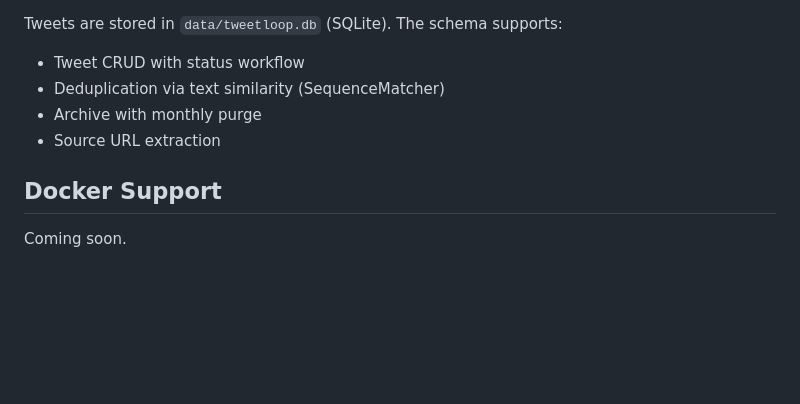
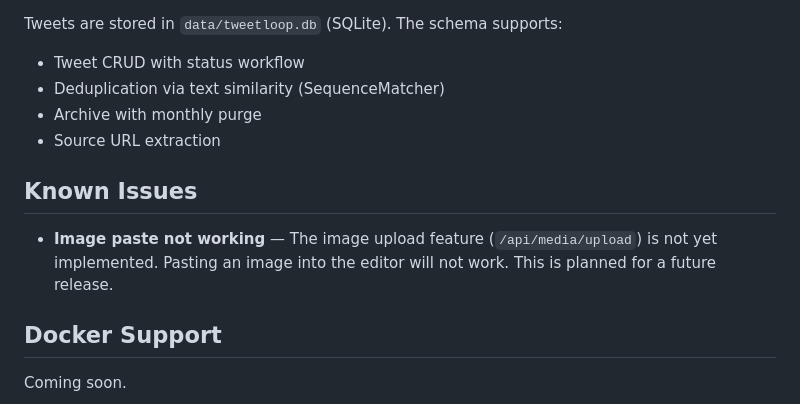
Before and after one commit to danielbitpro/tweetloop, a Markdown page: README.md, the part around the change. GitHub-like rendering; blank space fills up the shorter version.

Commit message:
docs: add Known Issues section noting image paste not yet implemented

```diff
--- a/README.md
+++ b/README.md
@@ -162,6 +162,10 @@ Tweets are stored in `data/tweetloop.db` (SQLite). The schema supports:
 - Archive with monthly purge
 - Source URL extraction
 
+## Known Issues
+
+- **Image paste not working** — The image upload feature (`/api/media/upload`) is not yet implemented. Pasting an image into the editor will not work. This is planned for a future release.
+
 ## Docker Support
 
 Coming soon.
```
